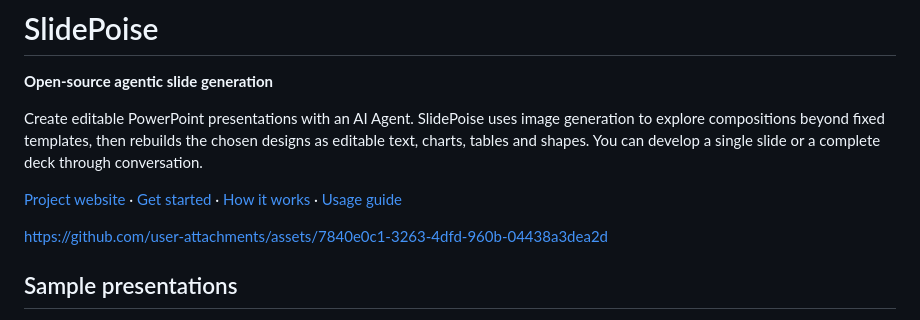
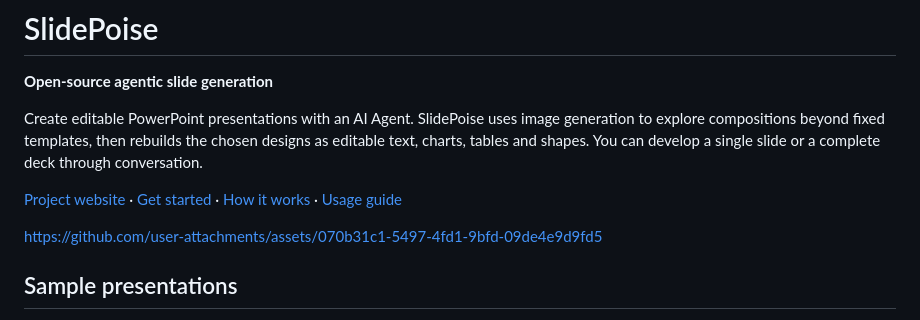
Before and after one commit to henryhyw/slidepoise, a Markdown page: README.md, the part around the change. Drawn GitHub-style.

Commit message:
Replace the introduction with the latest SlidePoise video

```diff
--- a/README.md
+++ b/README.md
@@ -6,7 +6,7 @@ Create editable PowerPoint presentations with an AI Agent. SlidePoise uses image
 
 [Project website](https://slidepoise.github.io/) · [Get started](#get-started) · [How it works](#how-it-works) · [Usage guide](docs/USAGE.md)
 
-https://github.com/user-attachments/assets/7840e0c1-3263-4dfd-960b-04438a3dea2d
+https://github.com/user-attachments/assets/070b31c1-5497-4fd1-9bfd-09de4e9d9fd5
 
 ## Sample presentations
 
```
